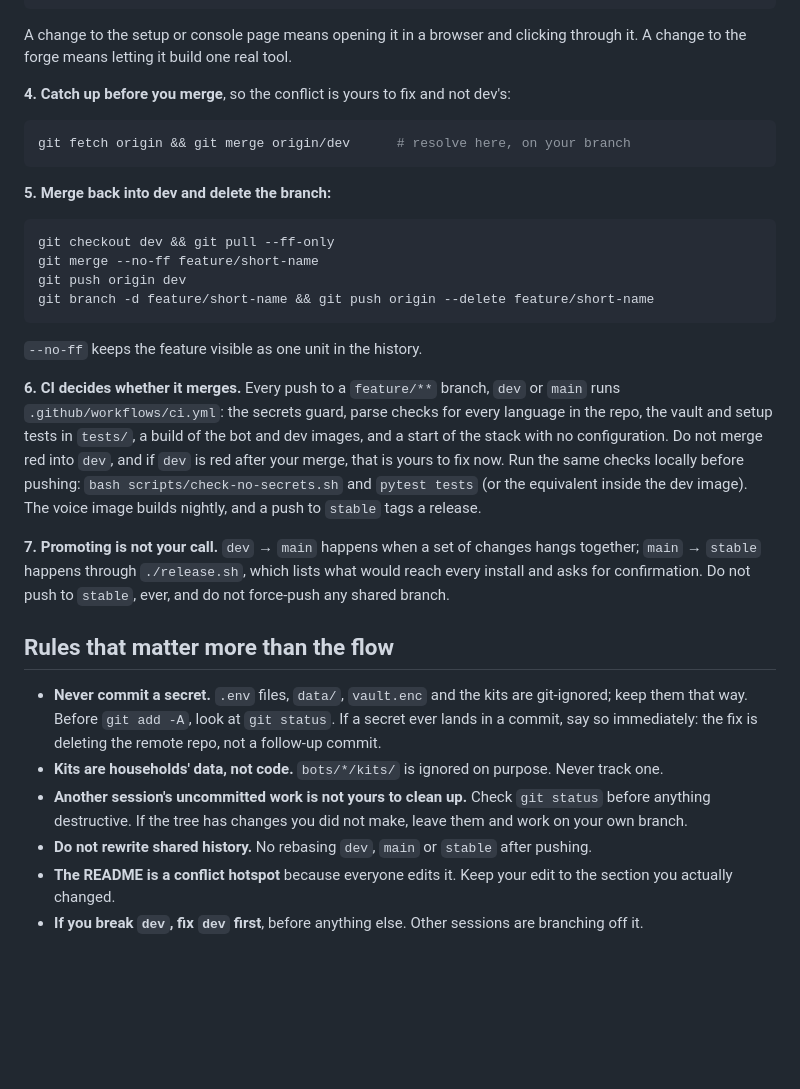
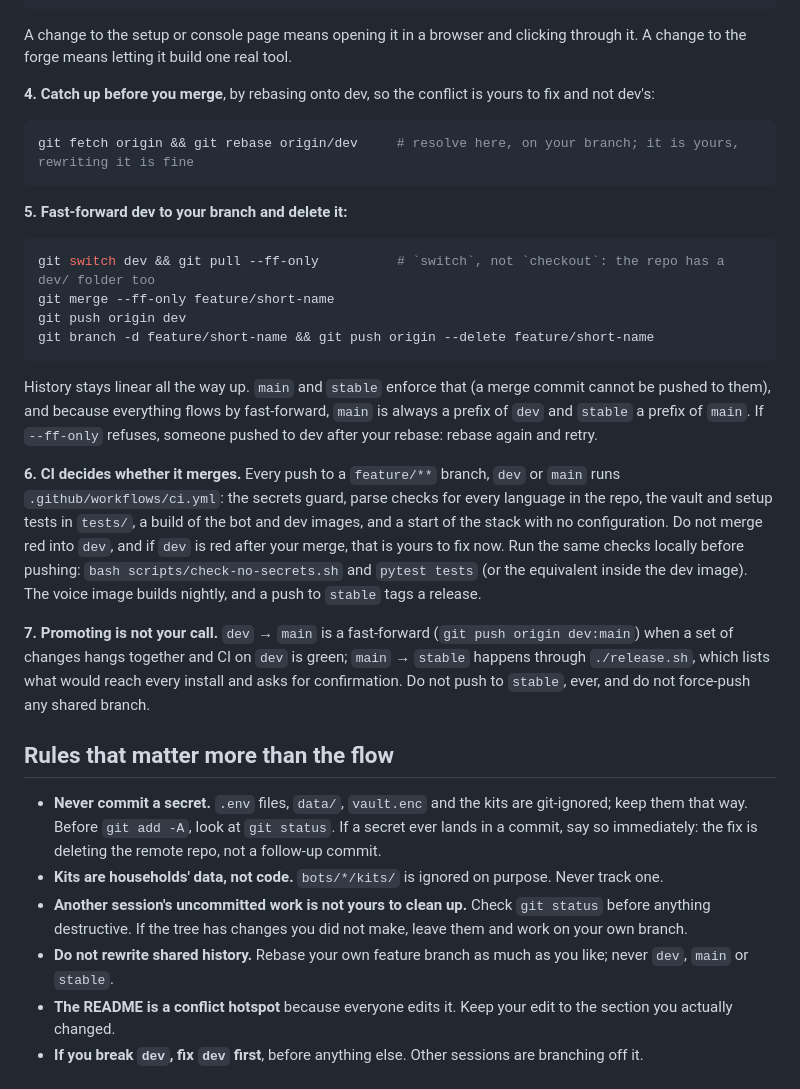
Before and after one commit to adiskovacevic1/homi_base, a Markdown page: BRANCHING.md, the part around the change. Rendered like a GitHub page; blank space fills up the shorter version.

Commit message:
BRANCHING.md: rebase and fast-forward, since main and stable now require linear history
Co-Authored-By: Claude Fable 5.1 <noreply@anthropic.com>

````diff
--- a/BRANCHING.md
+++ b/BRANCHING.md
@@ -49,22 +49,24 @@ docker compose exec -T example-bot python bot.py --ask "..."
 A change to the setup or console page means opening it in a browser and clicking through it. A change to the forge
 means letting it build one real tool.
 
-**4. Catch up before you merge**, so the conflict is yours to fix and not dev's:
+**4. Catch up before you merge**, by rebasing onto dev, so the conflict is yours to fix and not dev's:
 
 ```bash
-git fetch origin && git merge origin/dev      # resolve here, on your branch
+git fetch origin && git rebase origin/dev     # resolve here, on your branch; it is yours, rewriting it is fine
 ```
 
-**5. Merge back into dev and delete the branch:**
+**5. Fast-forward dev to your branch and delete it:**
 
 ```bash
-git checkout dev && git pull --ff-only
-git merge --no-ff feature/short-name
+git switch dev && git pull --ff-only          # `switch`, not `checkout`: the repo has a dev/ folder too
+git merge --ff-only feature/short-name
 git push origin dev
 git branch -d feature/short-name && git push origin --delete feature/short-name
 ```
 
-`--no-ff` keeps the feature visible as one unit in the history.
+History stays linear all the way up. `main` and `stable` enforce that (a merge commit cannot be pushed to them), and
+because everything flows by fast-forward, `main` is always a prefix of `dev` and `stable` a prefix of `main`. If
+`--ff-only` refuses, someone pushed to dev after your rebase: rebase again and retry.
 
 **6. CI decides whether it merges.** Every push to a `feature/**` branch, `dev` or `main` runs `.github/workflows/ci.yml`:
 the secrets guard, parse checks for every language in the repo, the vault and setup tests in `tests/`, a build of the
@@ -73,9 +75,9 @@ after your merge, that is yours to fix now. Run the same checks locally before p
 and `pytest tests` (or the equivalent inside the dev image). The voice image builds nightly, and a push to `stable`
 tags a release.
 
-**7. Promoting is not your call.** `dev` → `main` happens when a set of changes hangs together; `main` → `stable`
-happens through `./release.sh`, which lists what would reach every install and asks for confirmation. Do not push to
-`stable`, ever, and do not force-push any shared branch.
+**7. Promoting is not your call.** `dev` → `main` is a fast-forward (`git push origin dev:main`) when a set of changes
+hangs together and CI on `dev` is green; `main` → `stable` happens through `./release.sh`, which lists what would reach
+every install and asks for confirmation. Do not push to `stable`, ever, and do not force-push any shared branch.
 
 ## Rules that matter more than the flow
 
@@ -85,7 +87,7 @@ happens through `./release.sh`, which lists what would reach every install and a
 - **Kits are households' data, not code.** `bots/*/kits/` is ignored on purpose. Never track one.
 - **Another session's uncommitted work is not yours to clean up.** Check `git status` before anything destructive.
   If the tree has changes you did not make, leave them and work on your own branch.
-- **Do not rewrite shared history.** No rebasing `dev`, `main` or `stable` after pushing.
+- **Do not rewrite shared history.** Rebase your own feature branch as much as you like; never `dev`, `main` or `stable`.
 - **The README is a conflict hotspot** because everyone edits it. Keep your edit to the section you actually changed.
 - **If you break `dev`, fix `dev` first**, before anything else. Other sessions are branching off it.
 
````
